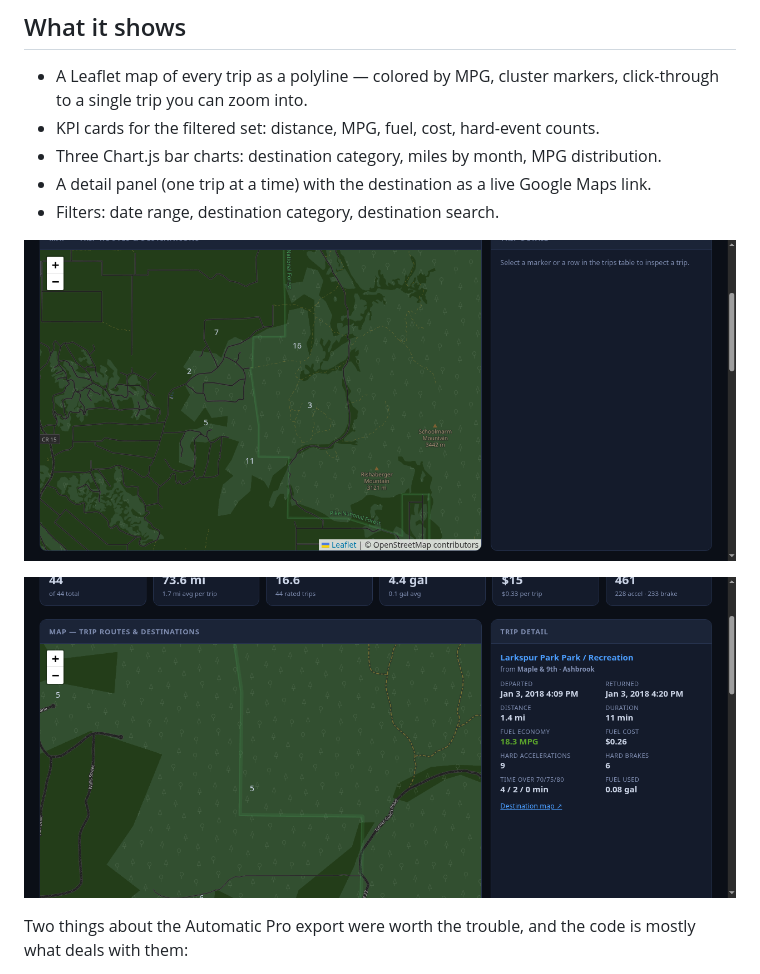
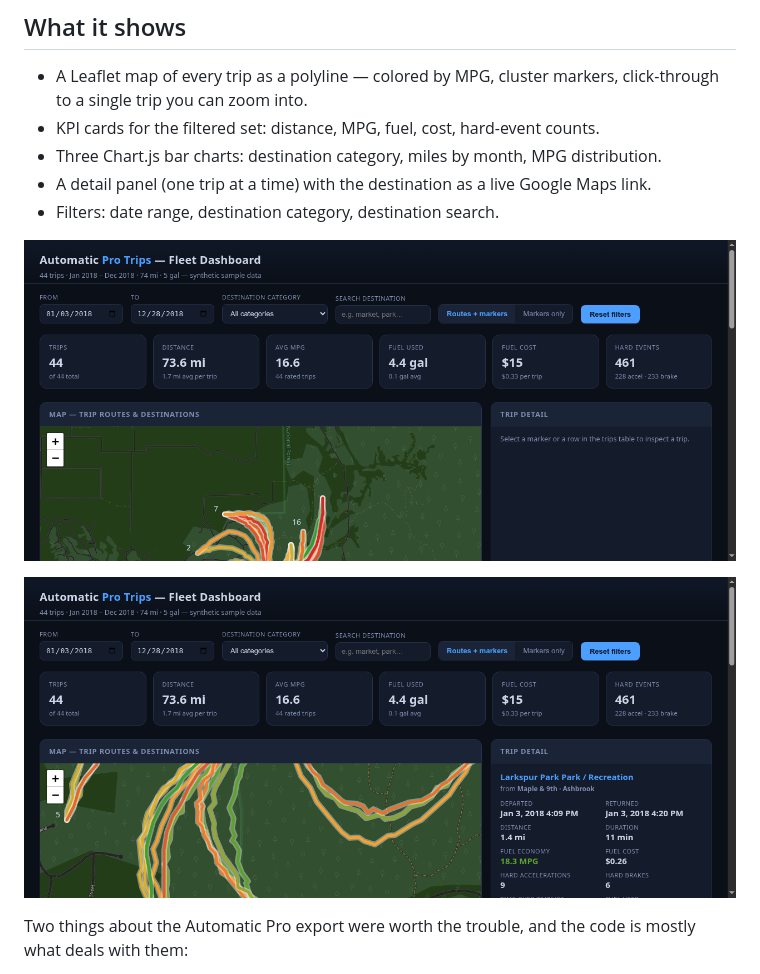
Before and after one commit to sea5000/automaticVisualizer, a Markdown page: README.md, the part around the change. Drawn GitHub-style; pictures changed too: media/media_overview.png, media/media_trip.png (added), media/media_zoomed.png (deleted).

Commit message:
Routes finally render: fix swapped lat/lng, fit map to route extents, scoped dark-tile filter; new wide dashboard shots

```diff
--- a/README.md
+++ b/README.md
@@ -32,7 +32,7 @@ real thing.
 
 ![Dashboard — map of every trip, colored by MPG](media/media_overview.png)
 
-![One selected trip — the route fills the frame, detail panel on the right](media/media_zoomed.png)
+![One selected trip — the route fills the frame, detail panel on the right](media/media_trip.png)
 
 Two things about the Automatic Pro export were worth the trouble, and the
 code is mostly what deals with them:
```
Also changed, not shown: 2 other files.
